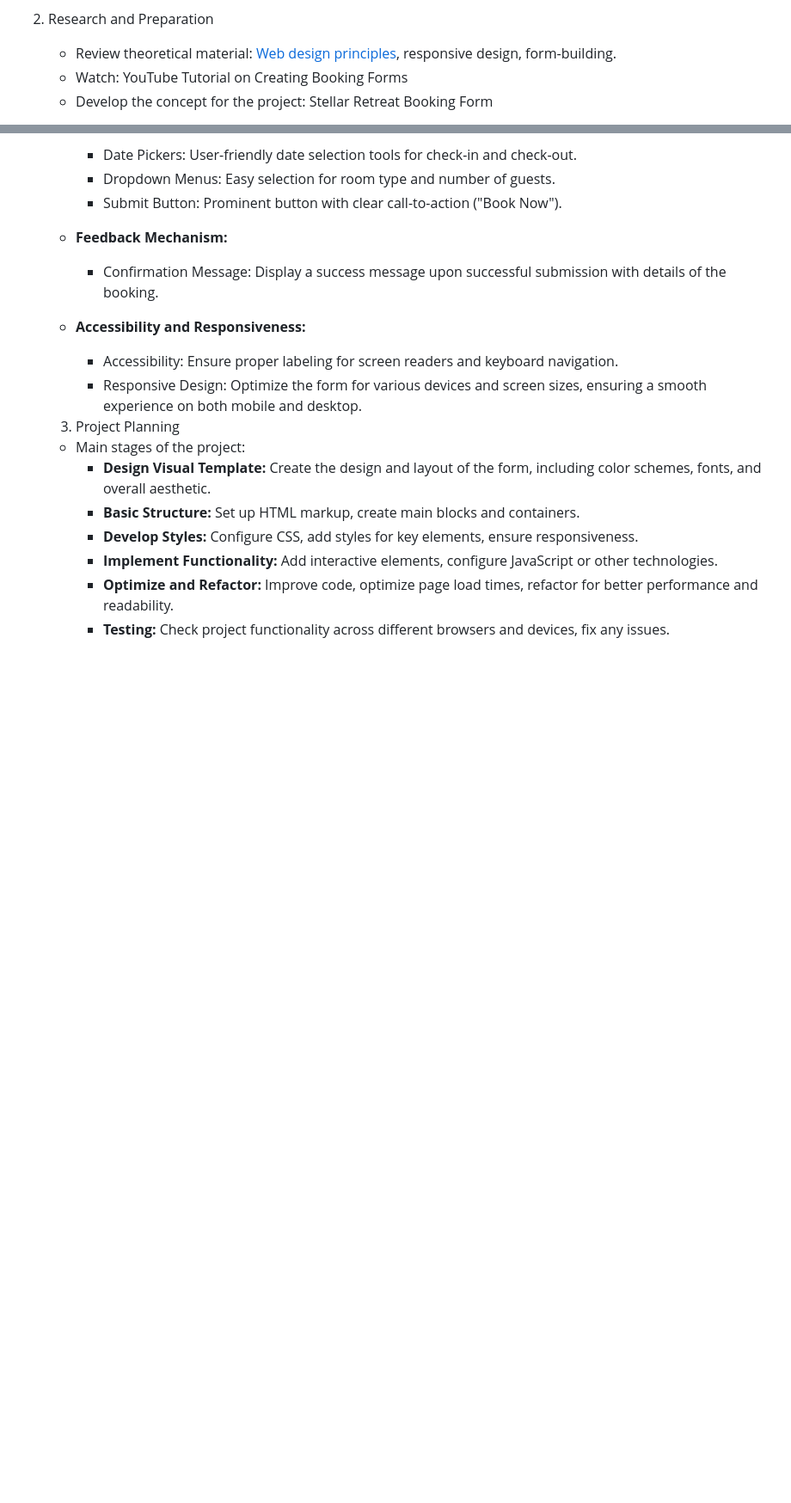
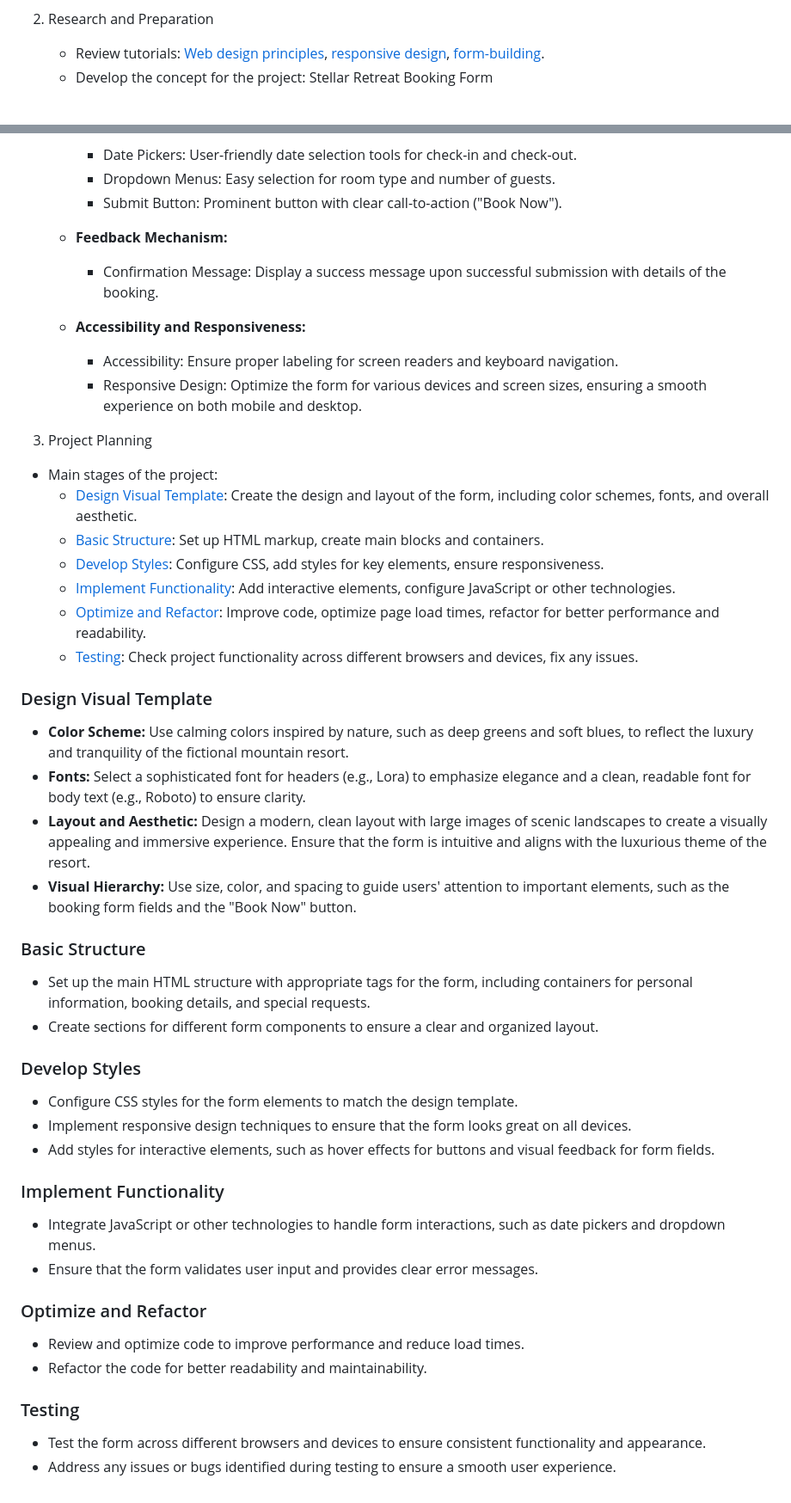
Before and after one commit to mafSida/stellar-retreat-form, a Markdown page: todo.md, 2 parts joined by grey strips. Shown: that part at 86% size. Drawn GitHub-style; blank space fills up the shorter version.

```diff
--- a/todo.md
+++ b/todo.md
@@ -16,8 +16,7 @@
      - [ ] Confirmation message upon successful booking
      - [ ] Visual elements for a luxurious and calming user experience
 2. Research and Preparation
-   - Review theoretical material: [Web design principles](https://www.youtube.com/watch?v=GJN7TemsZtY), responsive design, form-building.
-   - Watch: YouTube Tutorial on Creating Booking Forms
+   - Review tutorials: [Web design principles](https://www.youtube.com/watch?v=GJN7TemsZtY), [responsive design](https://www.youtube.com/watch?v=oNSX21dh6kw), [form-building](https://www.youtube.com/watch?v=Bs2jdg0oRLM).
    - Develop the concept for the project: Stellar Retreat Booking Form
 
    **Concept:** A single-page booking form for a fictional luxury mountain resort, designed to provide a seamless and elegant user experience. The form will be visually appealing and functional, emphasizing a luxurious and calming aesthetic.
@@ -49,11 +48,44 @@
      - Accessibility: Ensure proper labeling for screen readers and keyboard navigation.
      - Responsive Design: Optimize the form for various devices and screen sizes, ensuring a smooth experience on both mobile and desktop.
 
-   3. Project Planning
+ 3. Project Planning
    - Main stages of the project:
-     - **Design Visual Template:** Create the design and layout of the form, including color schemes, fonts, and overall aesthetic.
-     - **Basic Structure:** Set up HTML markup, create main blocks and containers.
-     - **Develop Styles:** Configure CSS, add styles for key elements, ensure responsiveness.
-     - **Implement Functionality:** Add interactive elements, configure JavaScript or other technologies.
-     - **Optimize and Refactor:** Improve code, optimize page load times, refactor for better performance and readability.
-     - **Testing:** Check project functionality across different browsers and devices, fix any issues.
+     - [Design Visual Template](#design-visual-template): Create the design and layout of the form, including color schemes, fonts, and overall aesthetic.
+     - [Basic Structure](#basic-structure): Set up HTML markup, create main blocks and containers.
+     - [Develop Styles](#develop-styles): Configure CSS, add styles for key elements, ensure responsiveness.
+     - [Implement Functionality](#implement-functionality): Add interactive elements, configure JavaScript or other technologies.
+     - [Optimize and Refactor](#optimize-and-refactor): Improve code, optimize page load times, refactor for better performance and readability.
+     - [Testing](#testing): Check project functionality across different browsers and devices, fix any issues.
+
+### Design Visual Template
+
+- **Color Scheme:** Use calming colors inspired by nature, such as deep greens and soft blues, to reflect the luxury and tranquility of the fictional mountain resort.
+- **Fonts:** Select a sophisticated font for headers (e.g., Lora) to emphasize elegance and a clean, readable font for body text (e.g., Roboto) to ensure clarity.
+- **Layout and Aesthetic:** Design a modern, clean layout with large images of scenic landscapes to create a visually appealing and immersive experience. Ensure that the form is intuitive and aligns with the luxurious theme of the resort.
+- **Visual Hierarchy:** Use size, color, and spacing to guide users' attention to important elements, such as the booking form fields and the "Book Now" button.
+
+### Basic Structure
+
+- Set up the main HTML structure with appropriate tags for the form, including containers for personal information, booking details, and special requests.
+- Create sections for different form components to ensure a clear and organized layout.
+
+### Develop Styles
+
+- Configure CSS styles for the form elements to match the design template.
+- Implement responsive design techniques to ensure that the form looks great on all devices.
+- Add styles for interactive elements, such as hover effects for buttons and visual feedback for form fields.
+
+### Implement Functionality
+
+- Integrate JavaScript or other technologies to handle form interactions, such as date pickers and dropdown menus.
+- Ensure that the form validates user input and provides clear error messages.
+
+### Optimize and Refactor
+
+- Review and optimize code to improve performance and reduce load times.
+- Refactor the code for better readability and maintainability.
+
+### Testing
+
+- Test the form across different browsers and devices to ensure consistent functionality and appearance.
+- Address any issues or bugs identified during testing to ensure a smooth user experience.
```
